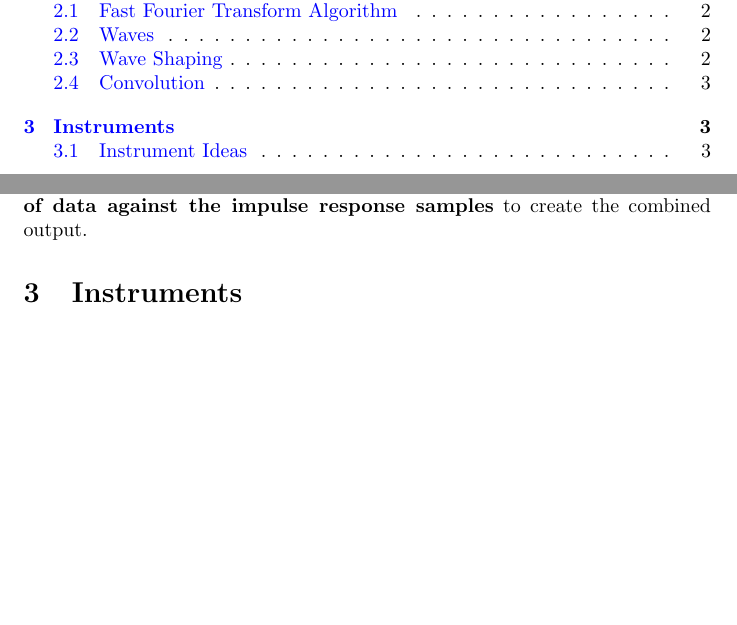
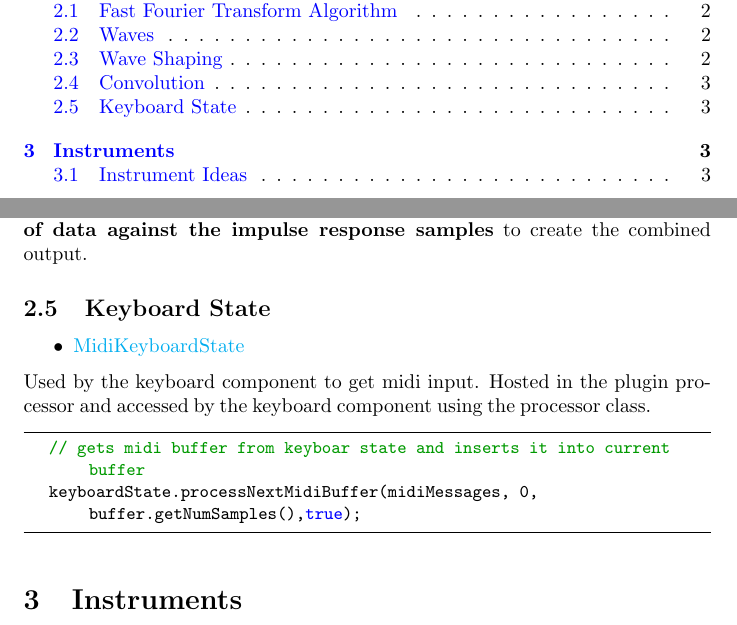
Before and after one commit to Coperh/college_project_docs, a LaTeX document (Project_notes.tex): two parts of pages 1 and 3 of 3, joined at a grey line, cut so that both start at the same text, the shorter picture padded with empty space. Compiled offline with pdfLaTeX.

Commit message:
Add Paragraph about MidiKeyboardState

```diff
--- a/Project_notes.tex
+++ b/Project_notes.tex
@@ -16,7 +16,28 @@
 }
 
 \usepackage{listings}
+\usepackage{color}
 
+\definecolor{dkgreen}{rgb}{0,0.6,0}
+\definecolor{gray}{rgb}{0.5,0.5,0.5}
+\definecolor{mauve}{rgb}{0.58,0,0.82}
+
+\lstset{frame=tb,
+	language=C++,
+	aboveskip=3mm,
+	belowskip=3mm,
+	showstringspaces=false,
+	columns=flexible,
+	basicstyle={\small\ttfamily},
+	numbers=none,
+	numberstyle=\tiny\color{gray},
+	keywordstyle=\color{blue},
+	commentstyle=\color{dkgreen},
+	stringstyle=\color{mauve},
+	breaklines=true,
+	breakatwhitespace=true,
+	tabsize=3
+}
 
 \begin{document}
 
@@ -95,6 +116,18 @@
 	\end{itemize}
 	\textbf{Simulating the reverberation characteristics} of a certain space by using a \textbf{pre-recorded impulse} response that describes the properties of the space in question. This process allows us to apply any type of acoustic profile to an incoming signal by convolving, \textbf{essentially multiplying every sample of data against the impulse response samples} to create the combined output.
 
+
+	\subsection{Keyboard State}
+	\begin{itemize}
+		\item \href{https://docs.juce.com/develop/classMidiKeyboardState.html}{MidiKeyboardState}
+	\end{itemize}
+	Used by the keyboard component to get midi input. Hosted in the plugin processor and accessed by the keyboard component using the processor class.
+	\begin{lstlisting}
+	// gets midi buffer from keyboar state and inserts it into current buffer
+	keyboardState.processNextMidiBuffer(midiMessages, 0, buffer.getNumSamples(),true);
+	\end{lstlisting}
+
+
 \section{Instruments}
 	\subsection{Instrument Ideas}
 	\begin{itemize}
```
Also changed, not shown: Project_notes.pdf.
